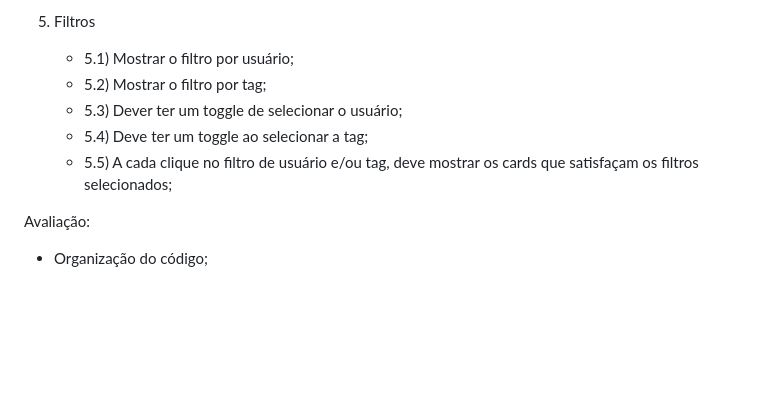
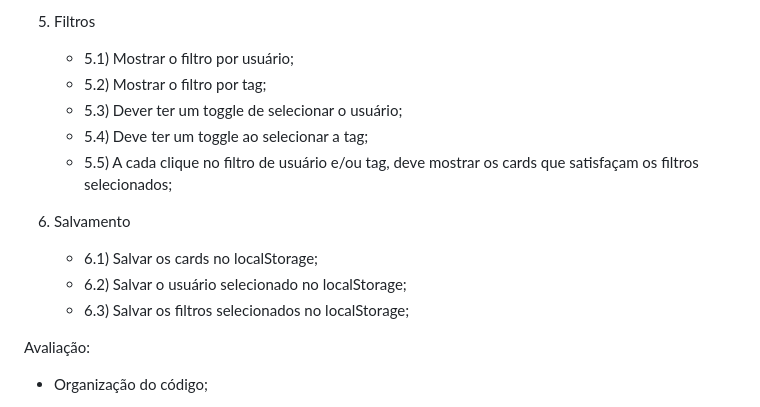
Before and after one commit to expalmer/ada-front-end-dinamico, a Markdown page: TRABALHO.md, the part around the change. GitHub-like rendering; blank space fills up the shorter version.

Commit message:
salvamento

```diff
--- a/TRABALHO.md
+++ b/TRABALHO.md
@@ -27,11 +27,17 @@ Requisitos:
    - 4.4) Deve ser possível mover um card para outra coluna;
    - 4.5) Deve ser possível remover o card;
 5. Filtros
+
    - 5.1) Mostrar o filtro por usuário;
    - 5.2) Mostrar o filtro por tag;
    - 5.3) Dever ter um toggle de selecionar o usuário;
    - 5.4) Deve ter um toggle ao selecionar a tag;
    - 5.5) A cada clique no filtro de usuário e/ou tag, deve mostrar os cards que satisfaçam os filtros selecionados;
+
+6. Salvamento
+   - 6.1) Salvar os cards no localStorage;
+   - 6.2) Salvar o usuário selecionado no localStorage;
+   - 6.3) Salvar os filtros selecionados no localStorage;
 
 Avaliação:
 
```
